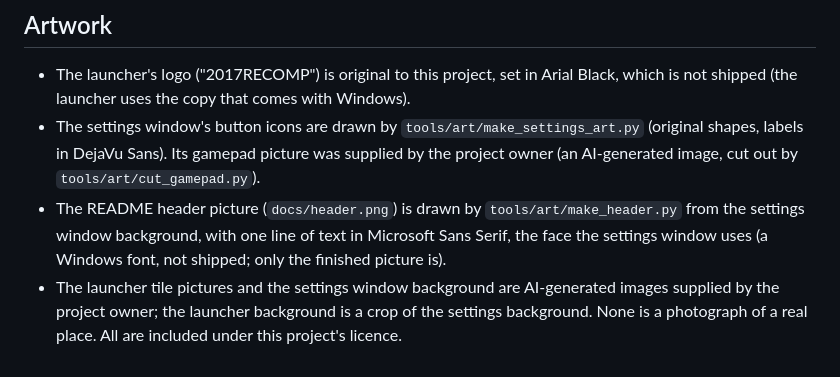
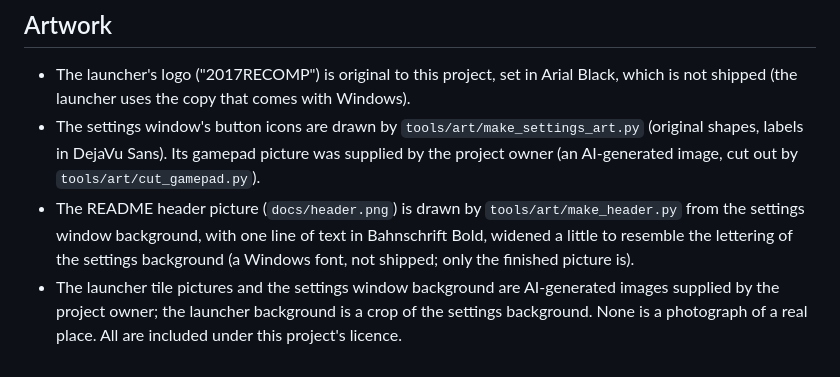
Before and after one commit to makkary-rov/pes17-ps4-recomp, a Markdown page: CREDITS.md, the part around the change. Drawn GitHub-style.

Commit message:
README header: tagline in a wide squared face like the settings lettering

```diff
--- a/CREDITS.md
+++ b/CREDITS.md
@@ -22,5 +22,5 @@ This project is not affiliated with or endorsed by Konami or Sony. Pro Evolution
 
 - The launcher's logo ("2017RECOMP") is original to this project, set in Arial Black, which is not shipped (the launcher uses the copy that comes with Windows).
 - The settings window's button icons are drawn by `tools/art/make_settings_art.py` (original shapes, labels in DejaVu Sans). Its gamepad picture was supplied by the project owner (an AI-generated image, cut out by `tools/art/cut_gamepad.py`).
-- The README header picture (`docs/header.png`) is drawn by `tools/art/make_header.py` from the settings window background, with one line of text in Microsoft Sans Serif, the face the settings window uses (a Windows font, not shipped; only the finished picture is).
+- The README header picture (`docs/header.png`) is drawn by `tools/art/make_header.py` from the settings window background, with one line of text in Bahnschrift Bold, widened a little to resemble the lettering of the settings background (a Windows font, not shipped; only the finished picture is).
 - The launcher tile pictures and the settings window background are AI-generated images supplied by the project owner; the launcher background is a crop of the settings background. None is a photograph of a real place. All are included under this project's licence.
```
Also changed, not shown: docs/header.png, 1 other file.
